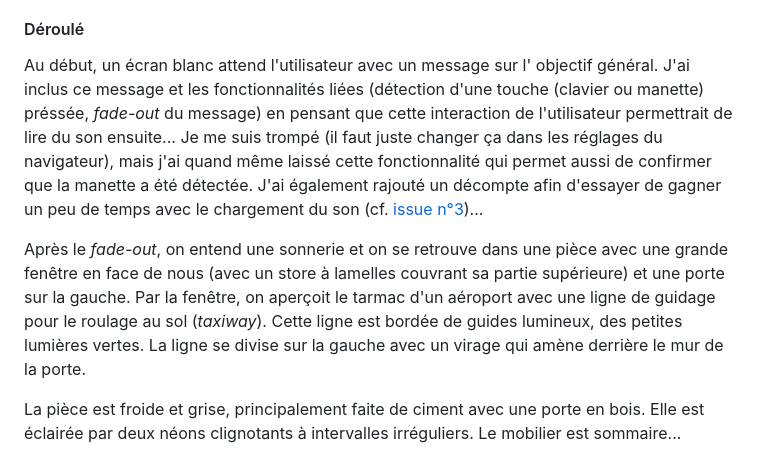
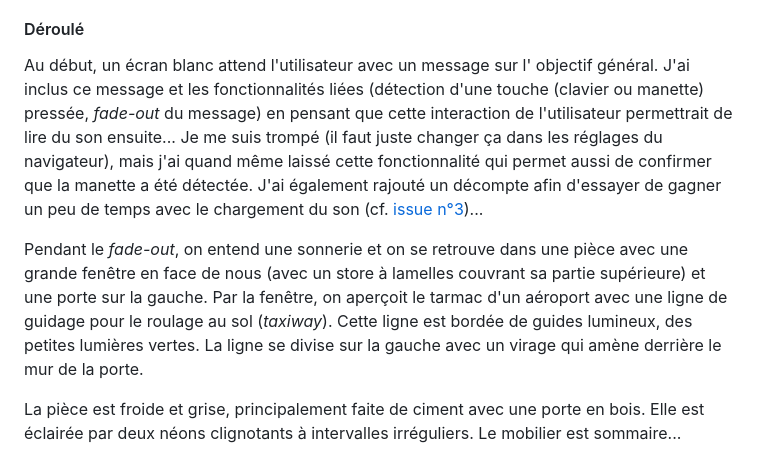
Before and after one commit to Raphbub/marshalling-prep, a Markdown page: README.md, the part around the change. Rendered like a GitHub page.

```diff
--- a/README.md
+++ b/README.md
@@ -6,9 +6,9 @@ Cette expérience VR nous plonge dans la peau d'un *groud marshaller*, une perso
 
 #### Déroulé
 
-Au début, un écran blanc attend l'utilisateur avec un message sur l' objectif général. J'ai inclus ce message et les fonctionnalités liées (détection d'une touche (clavier ou manette) préssée, *fade-out* du message) en pensant que cette interaction de l'utilisateur permettrait de lire du son ensuite... Je me suis trompé (il faut juste changer ça dans les réglages du navigateur), mais j'ai quand même laissé cette fonctionnalité qui permet aussi de confirmer que la manette a été détectée. J'ai également rajouté un décompte afin d'essayer de gagner un peu de temps avec le chargement du son (cf. [issue n°3](https://github.com/Raphbub/marshalling-prep/issues/3))...
+Au début, un écran blanc attend l'utilisateur avec un message sur l' objectif général. J'ai inclus ce message et les fonctionnalités liées (détection d'une touche (clavier ou manette) pressée, *fade-out* du message) en pensant que cette interaction de l'utilisateur permettrait de lire du son ensuite... Je me suis trompé (il faut juste changer ça dans les réglages du navigateur), mais j'ai quand même laissé cette fonctionnalité qui permet aussi de confirmer que la manette a été détectée. J'ai également rajouté un décompte afin d'essayer de gagner un peu de temps avec le chargement du son (cf. [issue n°3](https://github.com/Raphbub/marshalling-prep/issues/3))...
 
-Après le *fade-out*, on entend une sonnerie et on se retrouve dans une pièce avec une grande fenêtre en face de nous (avec un store à lamelles couvrant sa partie supérieure) et une porte sur la gauche. Par la fenêtre, on aperçoit le tarmac d'un aéroport avec une ligne de guidage pour le roulage au sol (*taxiway*). Cette ligne est bordée de guides lumineux, des petites lumières vertes. La ligne se divise sur la gauche avec un virage qui amène derrière le mur de la porte.
+Pendant le *fade-out*, on entend une sonnerie et on se retrouve dans une pièce avec une grande fenêtre en face de nous (avec un store à lamelles couvrant sa partie supérieure) et une porte sur la gauche. Par la fenêtre, on aperçoit le tarmac d'un aéroport avec une ligne de guidage pour le roulage au sol (*taxiway*). Cette ligne est bordée de guides lumineux, des petites lumières vertes. La ligne se divise sur la gauche avec un virage qui amène derrière le mur de la porte.
 
 La pièce est froide et grise, principalement faite de ciment avec une porte en bois. Elle est éclairée par deux néons clignotants à intervalles irréguliers. Le mobilier est sommaire...
 
```
Also changed, not shown: sources_ref.md (+2 -1 lines).
